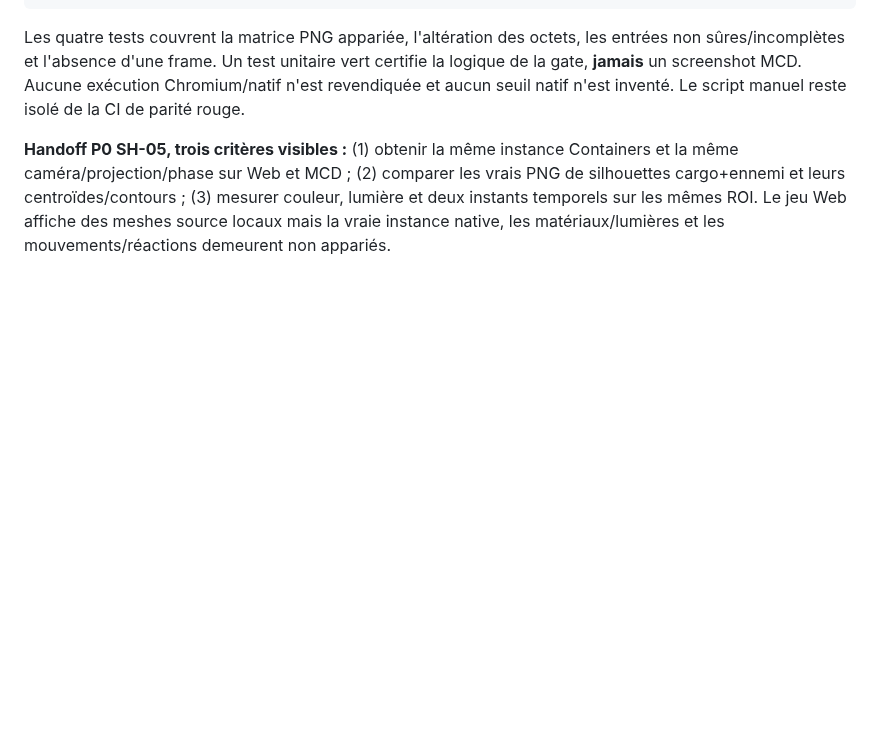
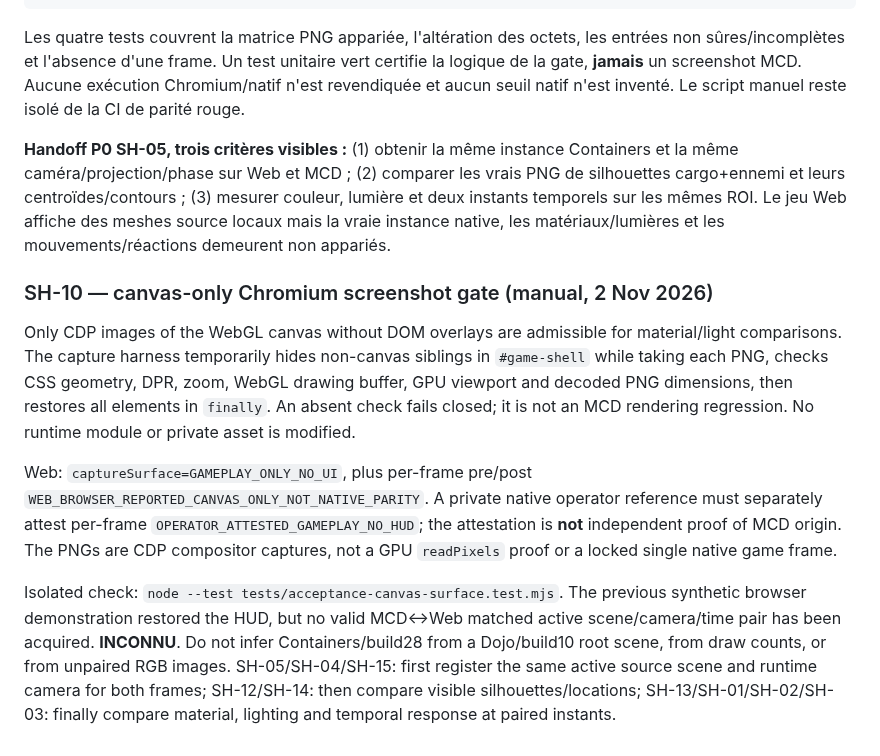
Before and after one commit to TGrozner/superhot-web, a Markdown page: docs/parity/acceptance.md, the part around the change. GitHub-like rendering; blank space fills up the shorter version.

Commit message:
SH-10: document canvas isolation gate and MCD native pairing limits

```diff
--- a/docs/parity/acceptance.md
+++ b/docs/parity/acceptance.md
@@ -674,3 +674,28 @@ les vrais PNG de silhouettes cargo+ennemi et leurs centroïdes/contours ;
 (3) mesurer couleur, lumière et deux instants temporels sur les mêmes ROI.
 Le jeu Web affiche des meshes source locaux mais la vraie instance native,
 les matériaux/lumières et les mouvements/réactions demeurent non appariés.
+
+### SH-10 — canvas-only Chromium screenshot gate (manual, 2 Nov 2026)
+
+Only CDP images of the WebGL canvas without DOM overlays are admissible for
+material/light comparisons. The capture harness temporarily hides non-canvas
+siblings in `#game-shell` while taking each PNG, checks CSS geometry, DPR,
+zoom, WebGL drawing buffer, GPU viewport and decoded PNG dimensions, then
+restores all elements in `finally`. An absent check fails closed; it is not
+an MCD rendering regression. No runtime module or private asset is modified.
+
+Web: `captureSurface=GAMEPLAY_ONLY_NO_UI`, plus per-frame pre/post
+`WEB_BROWSER_REPORTED_CANVAS_ONLY_NOT_NATIVE_PARITY`. A private native
+operator reference must separately attest per-frame
+`OPERATOR_ATTESTED_GAMEPLAY_NO_HUD`; the attestation is **not** independent
+proof of MCD origin. The PNGs are CDP compositor captures, not a GPU
+`readPixels` proof or a locked single native game frame.
+
+Isolated check: `node --test tests/acceptance-canvas-surface.test.mjs`.
+The previous synthetic browser demonstration restored the HUD, but no valid
+MCD↔Web matched active scene/camera/time pair has been acquired. **INCONNU**.
+Do not infer Containers/build28 from a Dojo/build10 root scene, from draw
+counts, or from unpaired RGB images. SH-05/SH-04/SH-15: first register the
+same active source scene and runtime camera for both frames; SH-12/SH-14:
+then compare visible silhouettes/locations; SH-13/SH-01/SH-02/SH-03:
+finally compare material, lighting and temporal response at paired instants.
```
